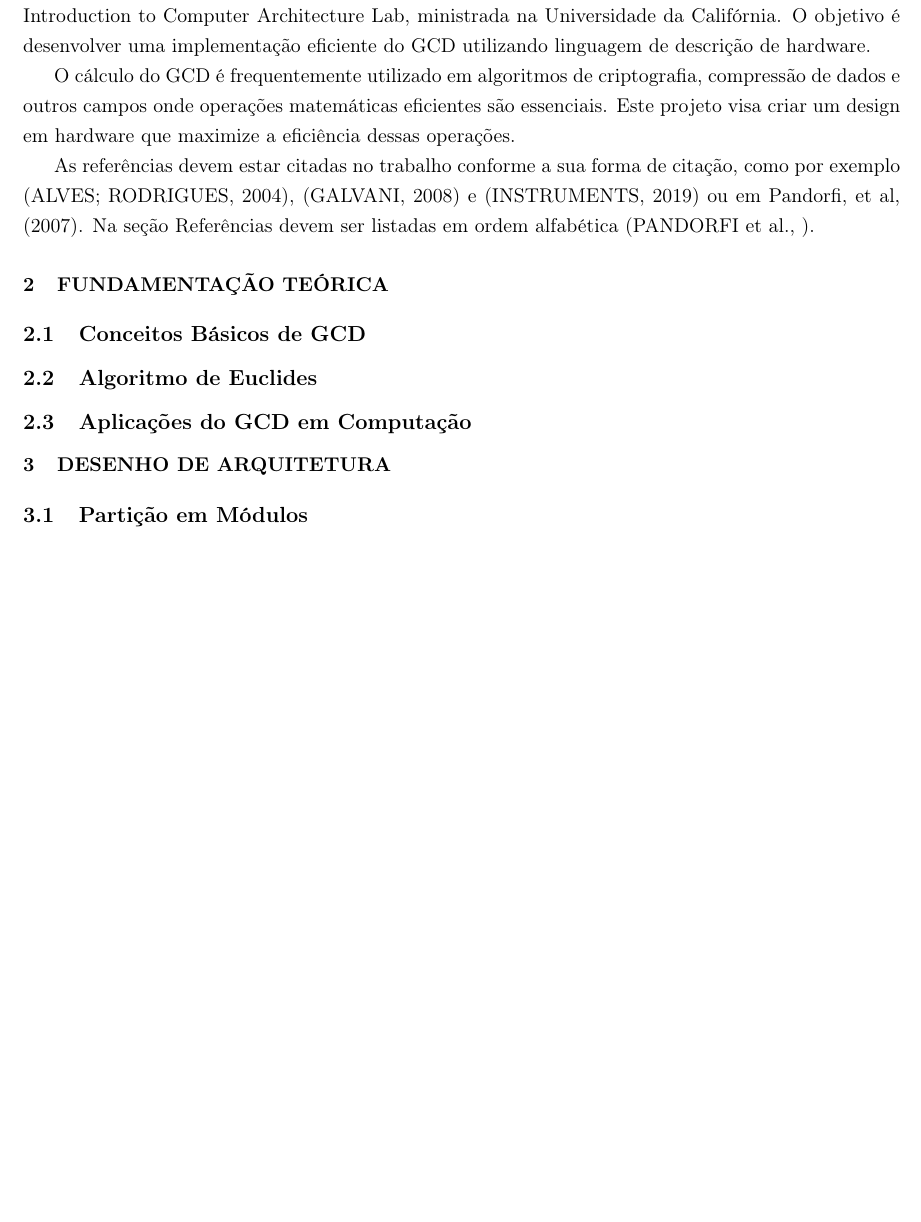
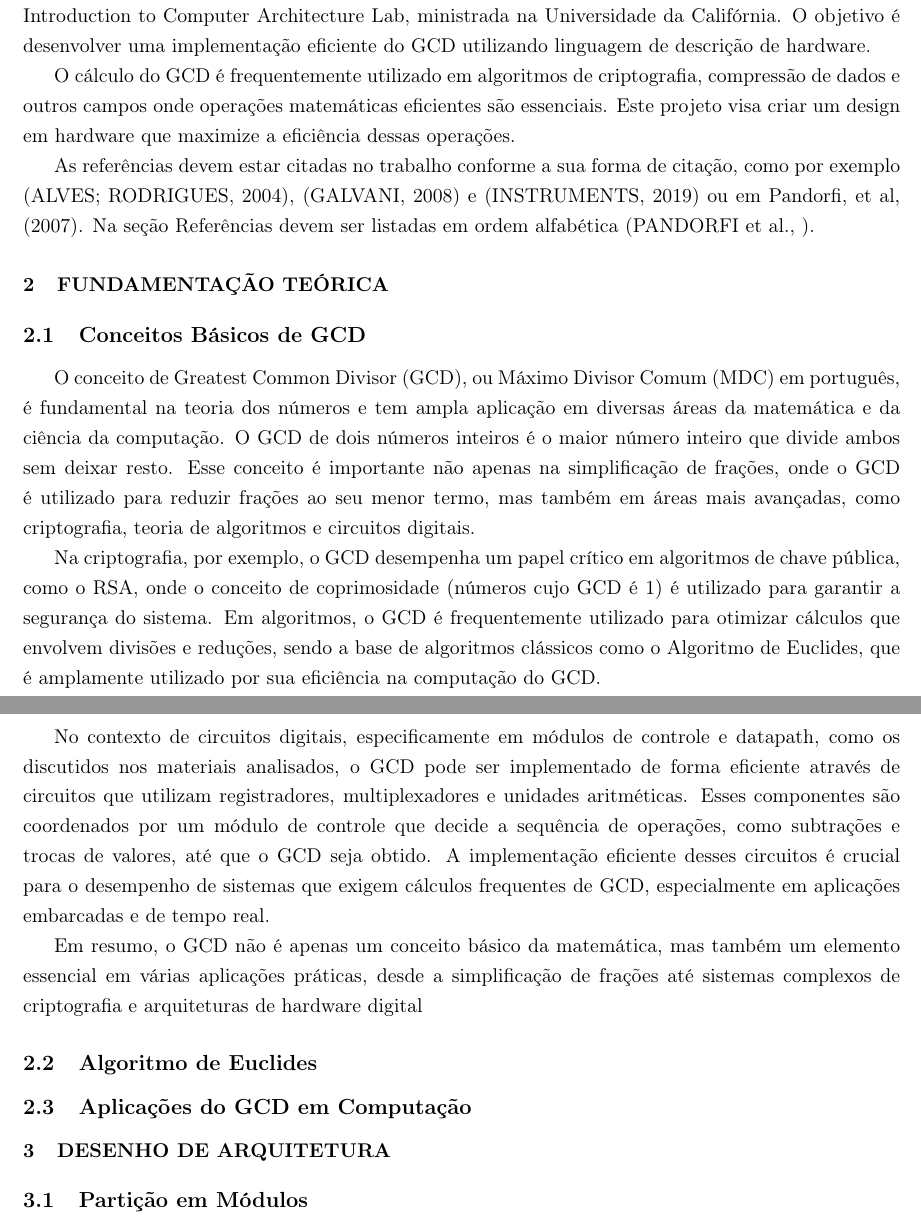
Before and after one commit to raulzera99/redes-industriais, a LaTeX document (main.tex): part of page 3 of 9 before the commit and two parts of pages 3 and 4 of 9 after it, the two joined at a grey line, cut so that both start at the same text, the shorter picture padded with empty space. Compiled offline with pdfLaTeX.

Commit message:
Conceitos Basicos de GCD

```diff
--- a/main.tex
+++ b/main.tex
@@ -79,7 +79,13 @@ Na seção Referências devem ser listadas em ordem alfabética \cite{pandorfi}.
 % Esta seção deve apresentar os conceitos teóricos fundamentais para o entendimento do GCD e sua relevância em computação. Aborde os princípios matemáticos e as aplicações típicas do GCD.
 
 \subsection{Conceitos Básicos de GCD}
-% Definição do Greatest Common Divisor (GCD) e explicação da importância deste conceito na teoria dos números. Mencionar brevemente como o GCD é utilizado na simplificação de frações, criptografia, e outras áreas da matemática aplicada.
+O conceito de Greatest Common Divisor (GCD), ou Máximo Divisor Comum (MDC) em português, é fundamental na teoria dos números e tem ampla aplicação em diversas áreas da matemática e da ciência da computação. O GCD de dois números inteiros é o maior número inteiro que divide ambos sem deixar resto. Esse conceito é importante não apenas na simplificação de frações, onde o GCD é utilizado para reduzir frações ao seu menor termo, mas também em áreas mais avançadas, como criptografia, teoria de algoritmos e circuitos digitais.
+
+Na criptografia, por exemplo, o GCD desempenha um papel crítico em algoritmos de chave pública, como o RSA, onde o conceito de coprimosidade (números cujo GCD é 1) é utilizado para garantir a segurança do sistema. Em algoritmos, o GCD é frequentemente utilizado para otimizar cálculos que envolvem divisões e reduções, sendo a base de algoritmos clássicos como o Algoritmo de Euclides, que é amplamente utilizado por sua eficiência na computação do GCD.
+
+No contexto de circuitos digitais, especificamente em módulos de controle e datapath, como os discutidos nos materiais analisados, o GCD pode ser implementado de forma eficiente através de circuitos que utilizam registradores, multiplexadores e unidades aritméticas. Esses componentes são coordenados por um módulo de controle que decide a sequência de operações, como subtrações e trocas de valores, até que o GCD seja obtido. A implementação eficiente desses circuitos é crucial para o desempenho de sistemas que exigem cálculos frequentes de GCD, especialmente em aplicações embarcadas e de tempo real.
+
+Em resumo, o GCD não é apenas um conceito básico da matemática, mas também um elemento essencial em várias aplicações práticas, desde a simplificação de frações até sistemas complexos de criptografia e arquiteturas de hardware digital
 
 \subsection{Algoritmo de Euclides}
 % Explicação do Algoritmo de Euclides, um dos métodos mais eficientes para calcular o GCD. Detalhar o funcionamento do algoritmo e discutir sua complexidade computacional.
```
